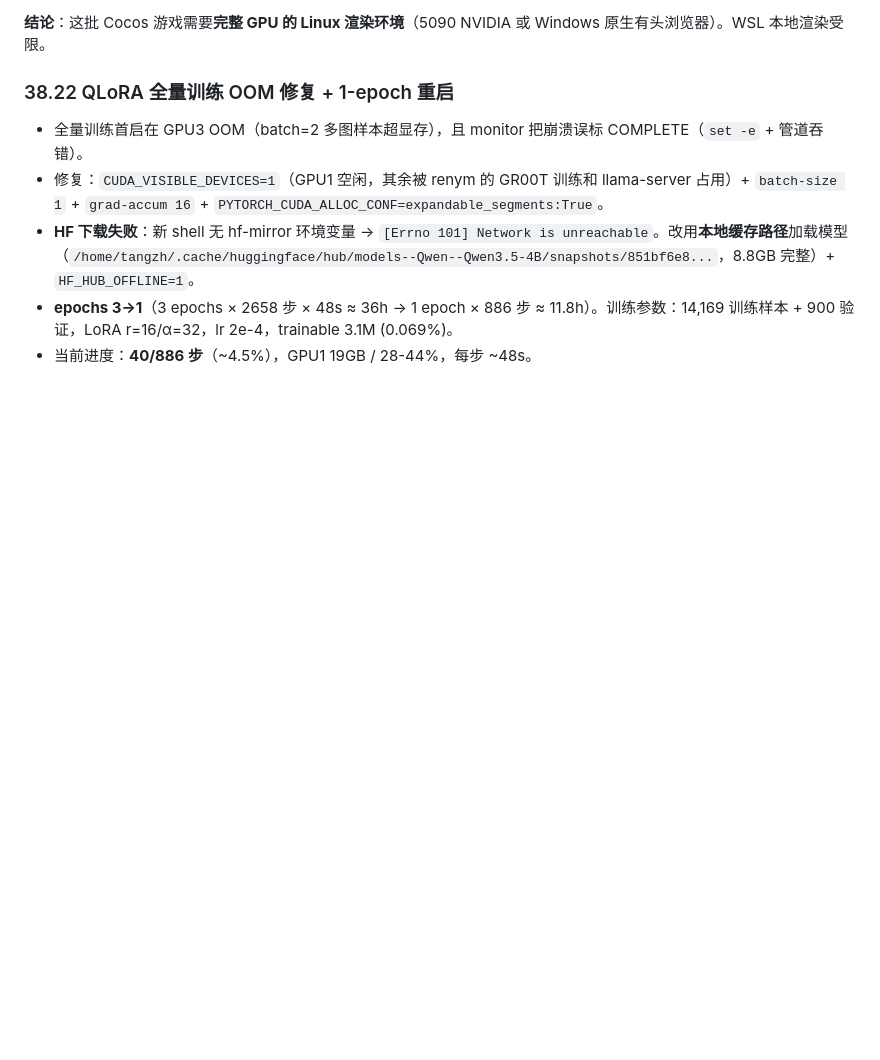
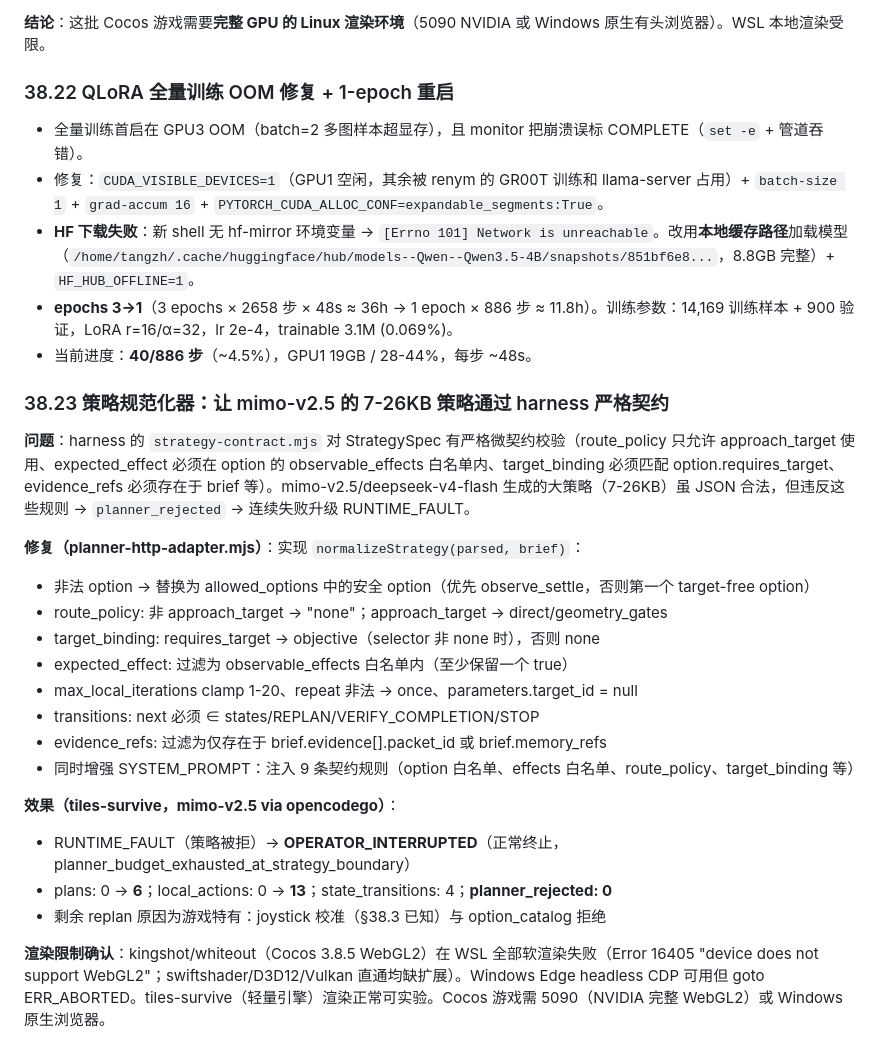
Before and after one commit to tzhazuma/smallgameagent, a Markdown page: REPORT.md, the part around the change. Rendered like a GitHub page; blank space fills up the shorter version.

Commit message:
report: 策略规范化器让 mimo 策略通过 harness 契约 (planner_rejected 0, plans 0->6)

```diff
--- a/REPORT.md
+++ b/REPORT.md
@@ -2155,3 +2155,25 @@ python src/experiments/exp_finetuned_vlm_eval.py --endpoint http://127.0.0.1:800
 - **HF 下载失败**：新 shell 无 hf-mirror 环境变量 → `[Errno 101] Network is unreachable`。改用**本地缓存路径**加载模型（`/home/tangzh/.cache/huggingface/hub/models--Qwen--Qwen3.5-4B/snapshots/851bf6e8...`，8.8GB 完整）+ `HF_HUB_OFFLINE=1`。
 - **epochs 3→1**（3 epochs × 2658 步 × 48s ≈ 36h → 1 epoch × 886 步 ≈ 11.8h）。训练参数：14,169 训练样本 + 900 验证，LoRA r=16/α=32，lr 2e-4，trainable 3.1M (0.069%)。
 - 当前进度：**40/886 步**（~4.5%），GPU1 19GB / 28-44%，每步 ~48s。
+
+
+### 38.23 策略规范化器：让 mimo-v2.5 的 7-26KB 策略通过 harness 严格契约
+
+**问题**：harness 的 `strategy-contract.mjs` 对 StrategySpec 有严格微契约校验（route_policy 只允许 approach_target 使用、expected_effect 必须在 option 的 observable_effects 白名单内、target_binding 必须匹配 option.requires_target、evidence_refs 必须存在于 brief 等）。mimo-v2.5/deepseek-v4-flash 生成的大策略（7-26KB）虽 JSON 合法，但违反这些规则 → `planner_rejected` → 连续失败升级 RUNTIME_FAULT。
+
+**修复（planner-http-adapter.mjs）**：实现 `normalizeStrategy(parsed, brief)`：
+- 非法 option → 替换为 allowed_options 中的安全 option（优先 observe_settle，否则第一个 target-free option）
+- route_policy: 非 approach_target → "none"；approach_target → direct/geometry_gates
+- target_binding: requires_target → objective（selector 非 none 时），否则 none
+- expected_effect: 过滤为 observable_effects 白名单内（至少保留一个 true）
+- max_local_iterations clamp 1-20、repeat 非法 → once、parameters.target_id = null
+- transitions: next 必须 ∈ states/REPLAN/VERIFY_COMPLETION/STOP
+- evidence_refs: 过滤为仅存在于 brief.evidence[].packet_id 或 brief.memory_refs
+- 同时增强 SYSTEM_PROMPT：注入 9 条契约规则（option 白名单、effects 白名单、route_policy、target_binding 等）
+
+**效果（tiles-survive，mimo-v2.5 via opencodego）**：
+- RUNTIME_FAULT（策略被拒）→ **OPERATOR_INTERRUPTED**（正常终止，planner_budget_exhausted_at_strategy_boundary）
+- plans: 0 → **6**；local_actions: 0 → **13**；state_transitions: 4；**planner_rejected: 0**
+- 剩余 replan 原因为游戏特有：joystick 校准（§38.3 已知）与 option_catalog 拒绝
+
+**渲染限制确认**：kingshot/whiteout（Cocos 3.8.5 WebGL2）在 WSL 全部软渲染失败（Error 16405 "device does not support WebGL2"；swiftshader/D3D12/Vulkan 直通均缺扩展）。Windows Edge headless CDP 可用但 goto ERR_ABORTED。tiles-survive（轻量引擎）渲染正常可实验。Cocos 游戏需 5090（NVIDIA 完整 WebGL2）或 Windows 原生浏览器。
```
